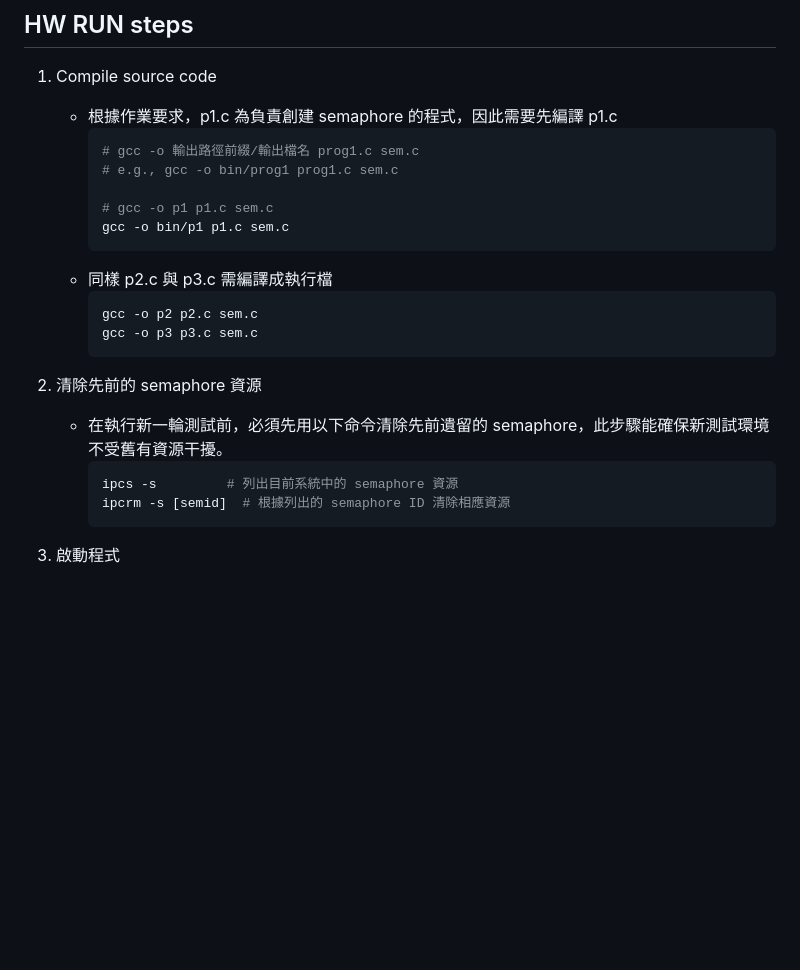
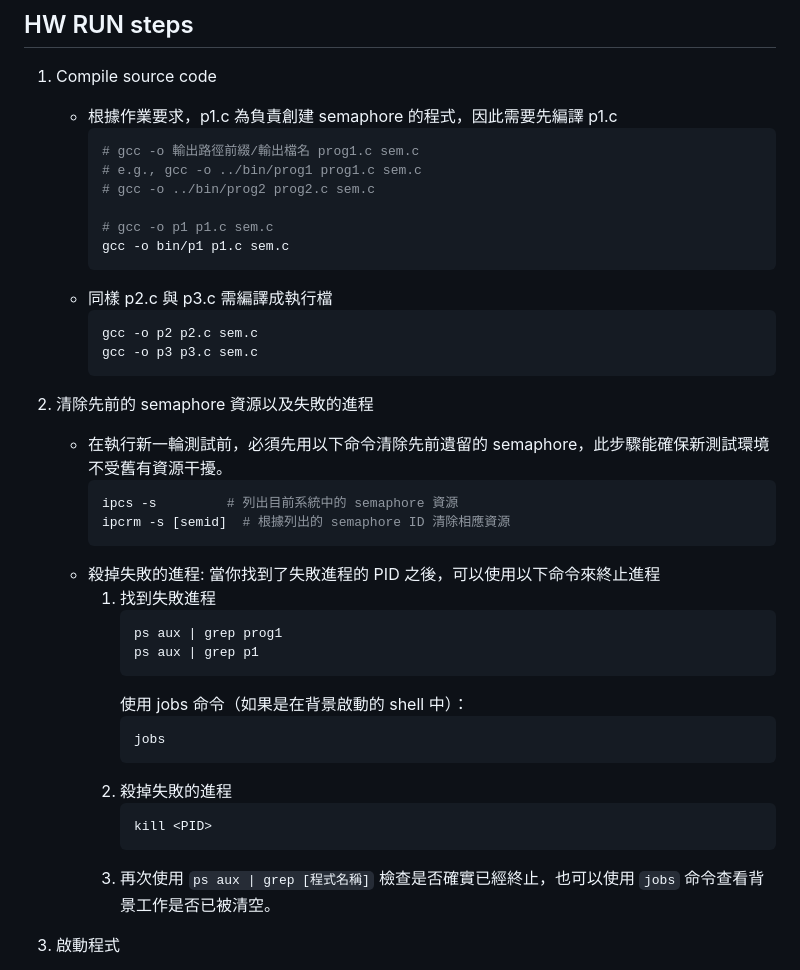
Before and after one commit to brian891203/Software_Engineering_Practices, a Markdown page: HW4/README.md, the part around the change. GitHub-like rendering; blank space fills up the shorter version.

Commit message:
Add: Update readme

````diff
--- a/HW4/README.md
+++ b/HW4/README.md
@@ -46,7 +46,8 @@ cat /etc/os-release
     * 根據作業要求，p1.c 為負責創建 semaphore 的程式，因此需要先編譯 p1.c
         ``` nginx
         # gcc -o 輸出路徑前綴/輸出檔名 prog1.c sem.c
-        # e.g., gcc -o bin/prog1 prog1.c sem.c
+        # e.g., gcc -o ../bin/prog1 prog1.c sem.c
+        # gcc -o ../bin/prog2 prog2.c sem.c
 
         # gcc -o p1 p1.c sem.c
         gcc -o bin/p1 p1.c sem.c
@@ -57,12 +58,27 @@ cat /etc/os-release
         gcc -o p3 p3.c sem.c
         ```
 
-2. 清除先前的 semaphore 資源
+2. 清除先前的 semaphore 資源以及失敗的進程
     * 在執行新一輪測試前，必須先用以下命令清除先前遺留的 semaphore，此步驟能確保新測試環境不受舊有資源干擾。
         ``` nginx
         ipcs -s         # 列出目前系統中的 semaphore 資源
         ipcrm -s [semid]  # 根據列出的 semaphore ID 清除相應資源
         ```
+    * 殺掉失敗的進程: 當你找到了失敗進程的 PID 之後，可以使用以下命令來終止進程
+        1. 找到失敗進程
+            ``` perl
+            ps aux | grep prog1
+            ps aux | grep p1
+            ```
+            使用 jobs 命令（如果是在背景啟動的 shell 中）：
+            ``` bash
+            jobs
+            ```
+        2. 殺掉失敗的進程
+            ``` bash
+            kill <PID>
+            ```
+        3. 再次使用 `ps aux | grep [程式名稱]` 檢查是否確實已經終止，也可以使用 `jobs` 命令查看背景工作是否已被清空。
 
 3. 啟動程式
     * 依照要求，啟動程式的順序可能不固定，但必須達到預期同步效果：
````
